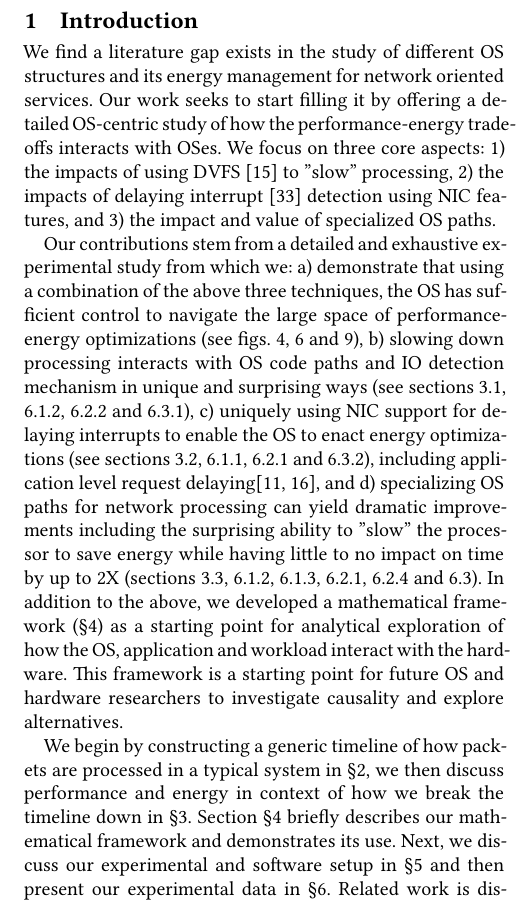
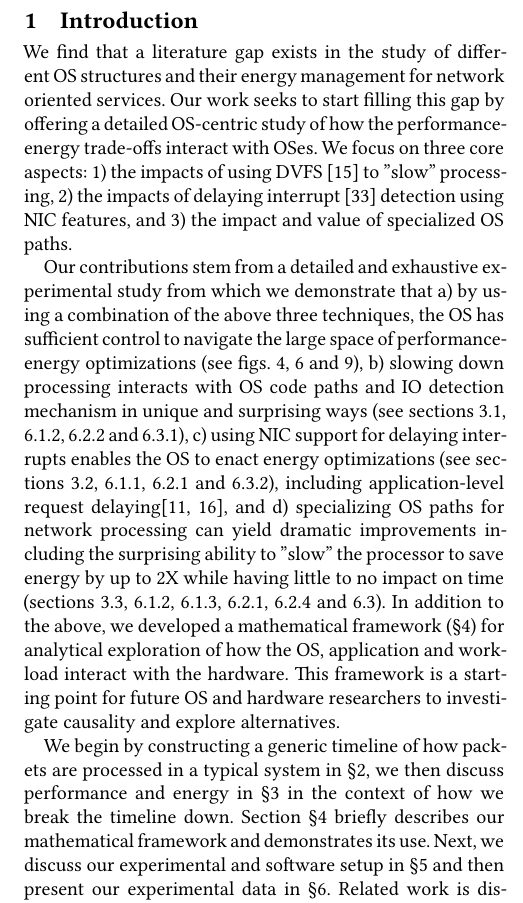
Before and after one commit to SESA/sesa-papers-overleaf, a LaTeX paper (sosp-21/main.tex, which reads sosp-21/intro.tex): part of one column of page 1 of 19, cut so that both start at the same text. Compiled offline with XeLaTeX.

Commit message:
proofread intro

```diff
--- a/sosp-21/intro.tex
+++ b/sosp-21/intro.tex
@@ -77,15 +77,19 @@
 %The performance and energy consumption of a system are complex emergent properties of a myriad of interactions between application software, operating systems, hardware, and request loads.
 %Summary intro: This paper is about how slowing down processor and interrupt delay affect performance and energy of web-centric applications. Also, how do different OS structures affect this as well.
 
-We find a literature gap exists in the study of different OS structures and its energy management for network oriented services.  Our work seeks to start filling it by offering a detailed OS-centric study of how the performance-energy trade-offs interacts with OSes.  We focus on three core aspects: 1) the impacts of using DVFS~\cite{cpufreq_governor} to "slow" processing, 2) the impacts of delaying interrupt~\cite{intelitr} detection using NIC features, and 3) the impact and value of specialized OS paths.
+We find that a literature gap exists in the study of different OS structures and their energy management for network oriented services.  Our work seeks to start filling this gap by offering a detailed OS-centric study of how the performance-energy trade-offs interact with OSes.  We focus on three core aspects: 1) the impacts of using DVFS~\cite{cpufreq_governor} to "slow" processing, 2) the impacts of delaying interrupt~\cite{intelitr} detection using NIC features, and 3) the impact and value of specialized OS paths.
 
-Our contributions stem from a detailed and exhaustive experimental study from which we: a) demonstrate that using a combination of the above three techniques, the OS has sufficient control to navigate the large space of performance-energy optimizations (see \cref{fig:closed_loop_overview,fig:mcd_overview,fig:mcdsilo_overview}), b) slowing down processing interacts with OS code paths and IO detection mechanism in unique and surprising ways (see \cref{sec:workflow:dvfs,sec:closed_loop:poll,sec:mcd:slowprocvssleep,sec:mcdsilo:dvfstradeoff}), c) uniquely using NIC support for delaying interrupts to enable the OS to enact energy optimizations (see \cref{sec:workflow:itr,sec:closed_loop:speedup,sec:mcd:slowinos,sec:mcdsilo:ipc}), including  application level request delaying\cite{mootaz,udpm}, and d) specializing OS paths for network processing can yield dramatic improvements including the surprising ability to "slow" the processor to save energy while having little to no impact on time by up to 2X (\cref{sec:workflow:osspec,sec:closed_loop:poll,sec:closed_loop:slowtostaybusy,sec:mcd:poll,sec:mcd:slowinos,sec:mcdsilo}).
-In addition to the above, we developed a mathematical framework (\cref{sec:model}) as a starting point for analytical exploration of how the OS, application and workload interact with the hardware.
+Our contributions stem from a detailed and exhaustive experimental study from which we demonstrate that
+a) by using a combination of the above three techniques, the OS has sufficient control to navigate the large space of performance-energy optimizations (see \cref{fig:closed_loop_overview,fig:mcd_overview,fig:mcdsilo_overview}),
+b) slowing down processing interacts with OS code paths and IO detection mechanism in unique and surprising ways (see \cref{sec:workflow:dvfs,sec:closed_loop:poll,sec:mcd:slowprocvssleep,sec:mcdsilo:dvfstradeoff}),
+c) using NIC support for delaying interrupts enables the OS to enact energy optimizations (see \cref{sec:workflow:itr,sec:closed_loop:speedup,sec:mcd:slowinos,sec:mcdsilo:ipc}), including  application-level request delaying\cite{mootaz,udpm},
+and d) specializing OS paths for network processing can yield dramatic improvements including the surprising ability to "slow" the processor to save energy by up to 2X while having little to no impact on time (\cref{sec:workflow:osspec,sec:closed_loop:poll,sec:closed_loop:slowtostaybusy,sec:mcd:poll,sec:mcd:slowinos,sec:mcdsilo}).
+In addition to the above, we developed a mathematical framework (\cref{sec:model}) for analytical exploration of how the OS, application and workload interact with the hardware.
 % potential cut
 This framework is a starting point for future OS and hardware researchers to investigate causality and explore alternatives.
 
 We begin by constructing a generic timeline of how packets are processed in a typical system in \cref{sec:workflow},
-we then discuss performance and energy in context of how we break the timeline down in~\cref{sec:slowdown}.
+we then discuss performance and energy in~\cref{sec:slowdown} in the context of how we break the timeline down.
 %this breakdown will help seed the discussion of how different system components are affected by slowing down mechanism in \cref{sec:slowdown}.
 Section~\cref{sec:model} briefly describes our mathematical framework and demonstrates its use. Next, we discuss our experimental and software setup in \cref{sec:exp_setup} and then present our experimental data in \cref{sec:exp}. Related work is discussed in ~\cref{sec:related} and  we conclude with  a discussion of implications and future work in \cref{sec:dis}.
 
```
